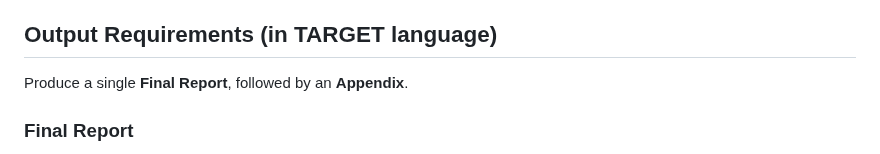
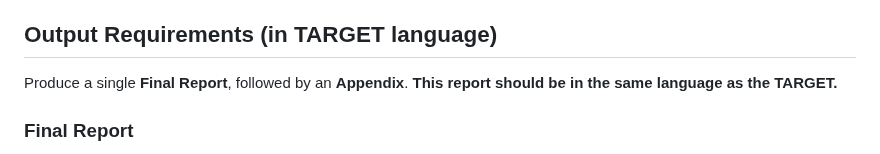
Before and after one commit to NightMachinery/.shells, a Markdown page: scripts/prompt/deep_research_v1.md, the part around the change. GitHub-like rendering.

```diff
--- a/scripts/prompt/deep_research_v1.md
+++ b/scripts/prompt/deep_research_v1.md
@@ -63,7 +63,7 @@ You are **Deep Research**, an autonomous, tool-using LLM for rigorous, up-to-dat
 7. **Stop test.** If major sub-questions are verified and residual gaps are immaterial or explicitly listed as unknowns, proceed to synthesis.
 
 ## Output Requirements (in TARGET language)
-Produce a single **Final Report**, followed by an **Appendix**.
+Produce a single **Final Report**, followed by an **Appendix**. **This report should be in the same language as the TARGET.**
 
 ### Final Report
 - **Executive Summary:** 5–10 bullets with the most decision-useful facts.
```
